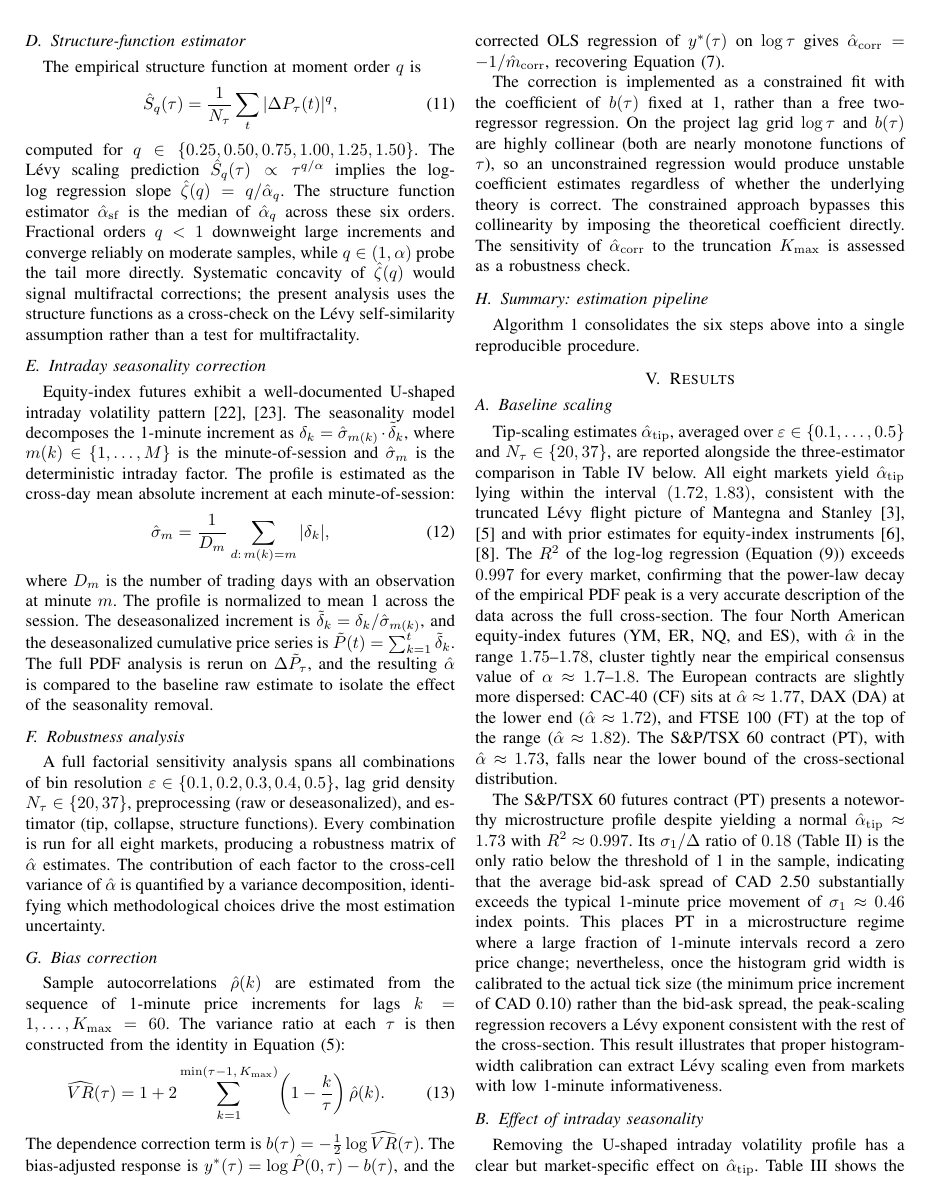
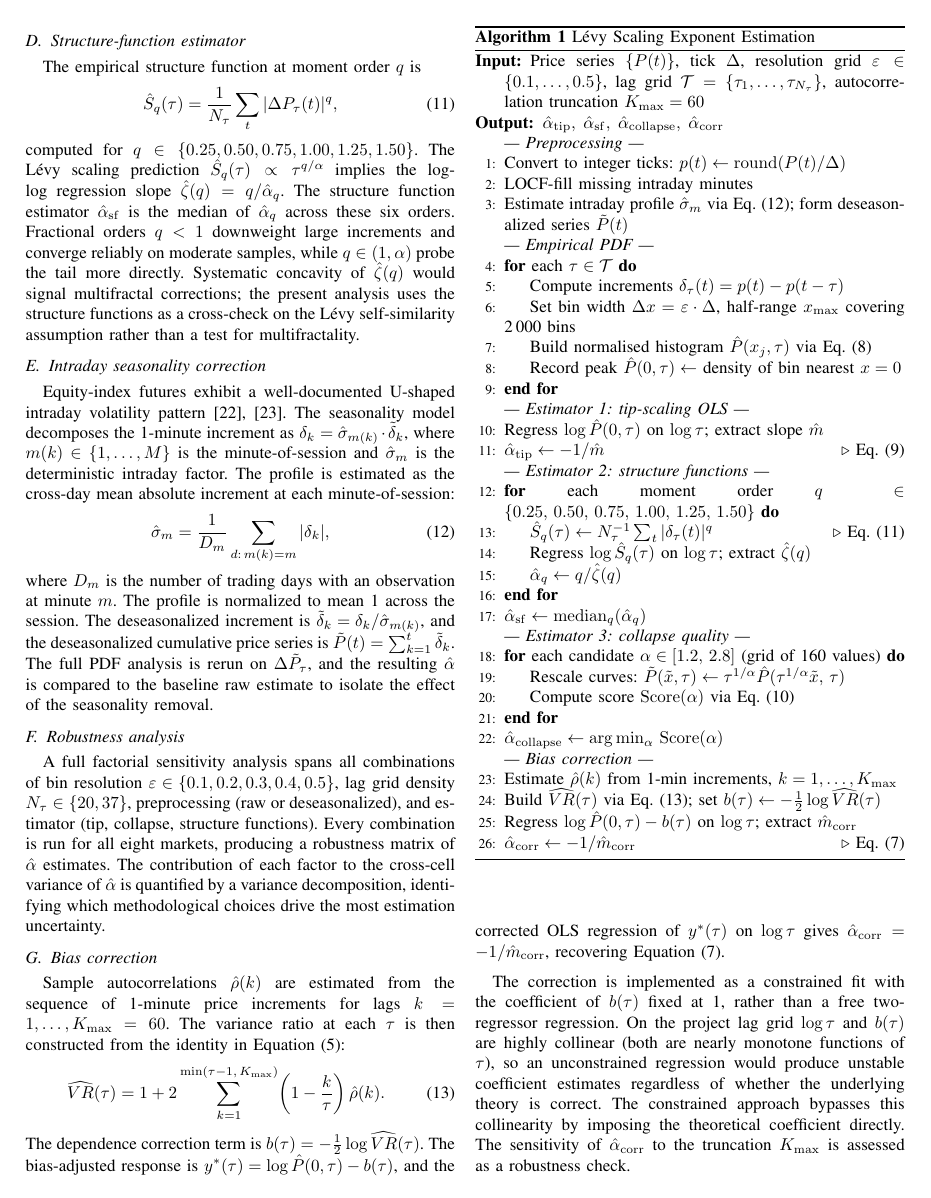
Before and after one commit to davinhpqiu/Levy-Scaling-Project, a LaTeX paper (paper/main.tex): page 5 of 10. Compiled offline with pdfLaTeX; a missing font is replaced by an installed copy or a similar font; a LaTeX package or settings file that is missing is left out.

Commit message:
Updates from Overleaf

```diff
--- a/paper/main.tex
+++ b/paper/main.tex
@@ -597,12 +597,6 @@ imposing the theoretical coefficient directly. The sensitivity of
 $\alphah_{\mathrm{corr}}$ to the truncation $K_{\max}$ is assessed as a
 robustness check.
 
-\subsection{Summary: estimation pipeline}
-\label{sec:methodology:summary}
-
-Algorithm~\ref{alg:pipeline} consolidates the six steps above into a
-single reproducible procedure.
-
 \begin{algorithm}[t]
 \caption{Lévy Scaling Exponent Estimation}
 \label{alg:pipeline}
```
